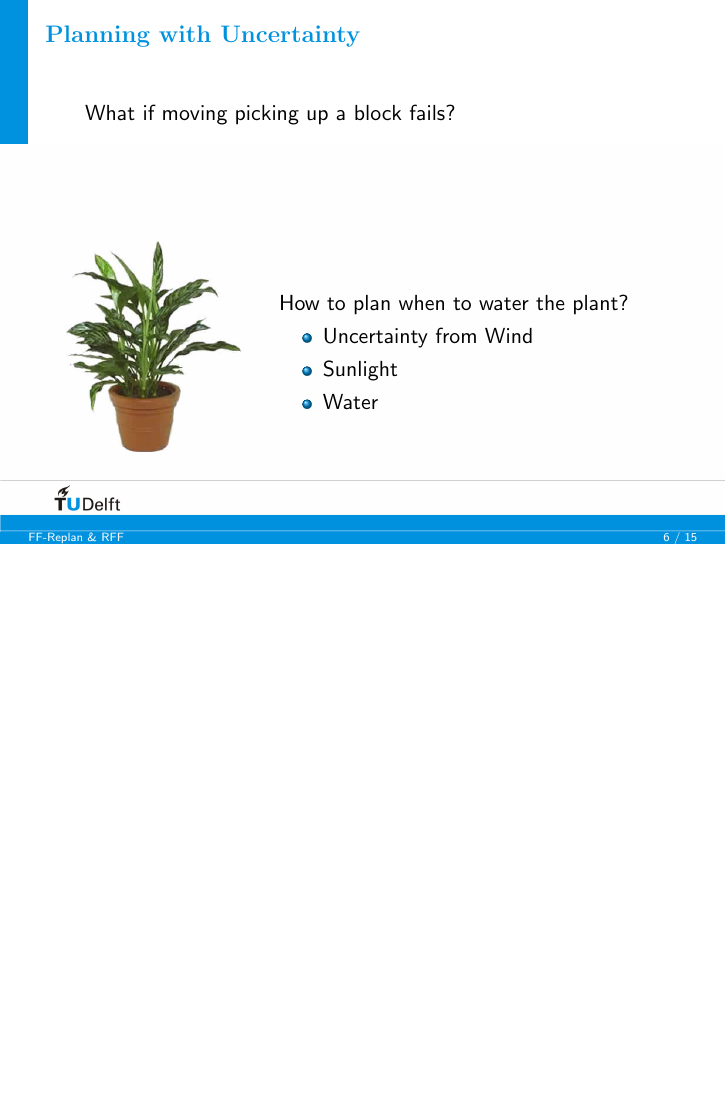
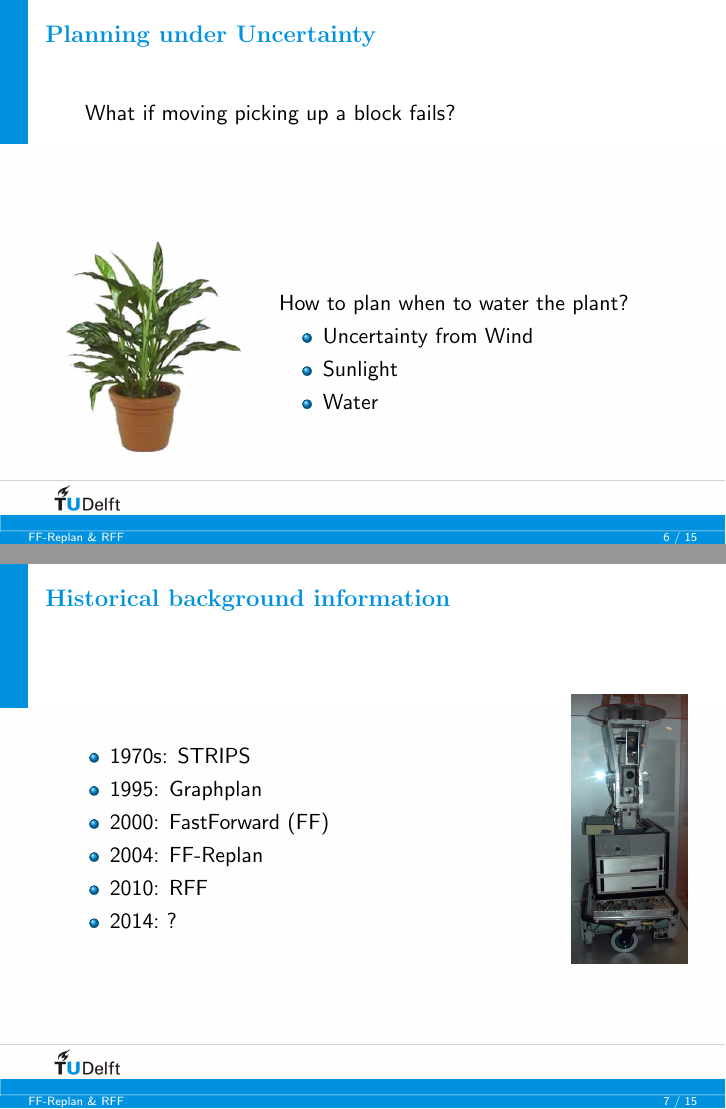
Before and after one commit to ImaraSpeek/SeminarAlgorithms, LaTeX slides (presentation/presa.tex): page 6 of 19 before the commit and pages 6 and 7 of 19 after it, the two joined at a grey line, the shorter picture padded with empty space. Compiled offline with pdfLaTeX.

Commit message:
Some history or something
Needs some improvements :)

```diff
--- a/presentation/presa.tex
+++ b/presentation/presa.tex
@@ -162,7 +162,7 @@
 \end{frame}
 
 \begin{frame}
-  \frametitle{Planning with Uncertainty}
+  \frametitle{Planning under Uncertainty}
 
   What if moving picking up a block fails?
   \vspace{2cm}
@@ -189,6 +189,22 @@
 \begin{frame}
   \frametitle{Historical background information}
 
+  \begin{columns}
+    \column{0.8\textwidth}
+
+    \begin{itemize}
+      \item 1970s: STRIPS
+      \item 1995: Graphplan
+      \item 2000: FastForward (FF)
+      \item 2004: FF-Replan
+      \item 2010: RFF
+      \item 2014:~?
+    \end{itemize}
+
+    \column{0.2\textwidth}
+    \includegraphics[width=\textwidth]{images/shakey.png}
+
+  \end{columns}
 
 \end{frame}
 
```
Also changed, not shown: presentation-plan/Plan_presentation_monday.tex (+1 -1 lines), presentation/images/shakey.png (added).
